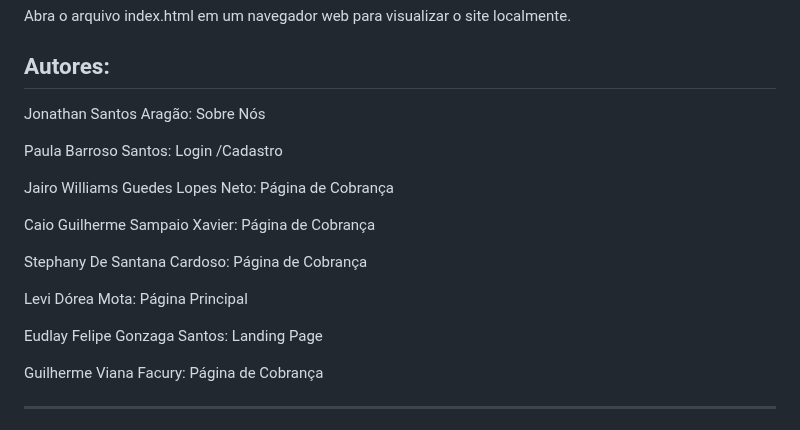
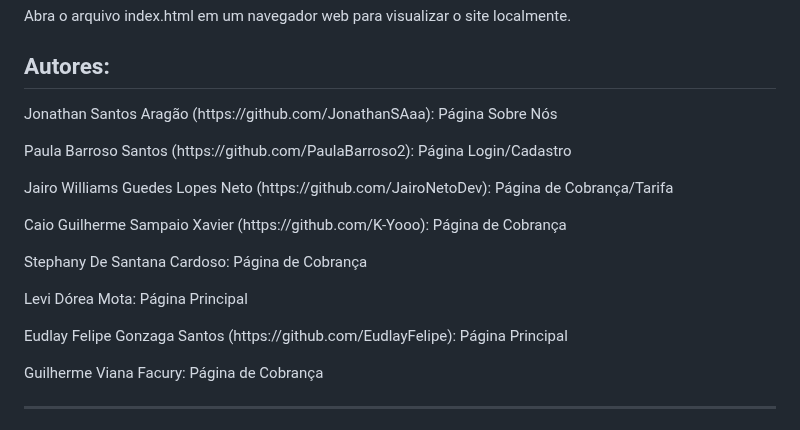
Before and after one commit to EudlayFelipe/ProjetoPortoDigital, a Markdown page: README.md, the part around the change. Rendered like a GitHub page.

```diff
--- a/README.md
+++ b/README.md
@@ -25,19 +25,19 @@
 Abra o arquivo index.html em um navegador web para visualizar o site localmente.
 
 <h2>Autores:</h2>
-<P>Jonathan Santos Aragão: Sobre Nós</P>
+<P>Jonathan Santos Aragão (https://github.com/JonathanSAaa): Página Sobre Nós</P>
 
-<p>Paula Barroso Santos: Login /Cadastro</p>
+<p>Paula Barroso Santos (https://github.com/PaulaBarroso2): Página Login/Cadastro</p>
 
-<p>Jairo Williams Guedes Lopes Neto: Página de Cobrança</p>
+<p>Jairo Williams Guedes Lopes Neto (https://github.com/JairoNetoDev): Página de Cobrança/Tarifa</p>
 
-<p>Caio Guilherme Sampaio Xavier: Página de Cobrança</p>
+<p>Caio Guilherme Sampaio Xavier (https://github.com/K-Yooo): Página de Cobrança</p>
 
 <p>Stephany De Santana Cardoso: Página de Cobrança</p>
 
 <p>Levi Dórea Mota: Página Principal</p>
 
-<p>Eudlay Felipe Gonzaga Santos: Landing Page</p>
+<p>Eudlay Felipe Gonzaga Santos (https://github.com/EudlayFelipe): Página Principal</p>
 
 <p>Guilherme Viana Facury: Página de Cobrança</p>
 <hr>
```
